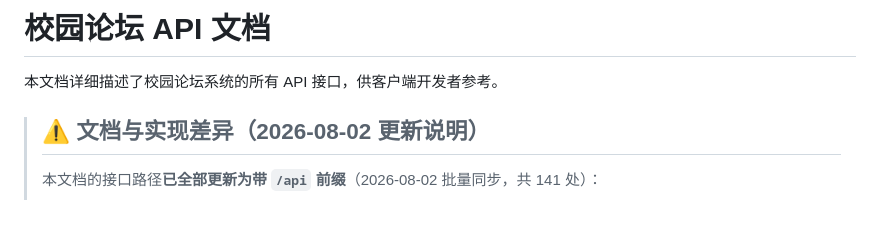
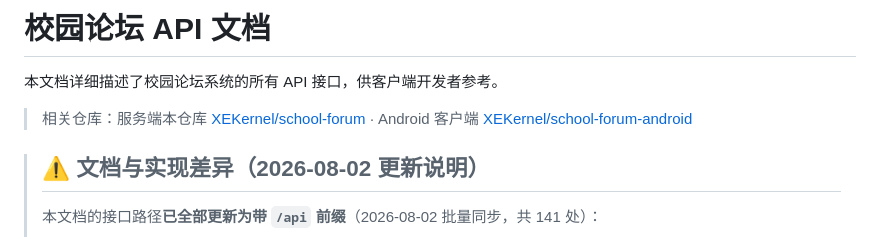
Before and after one commit to SYSTEM-MEMZ-XEK/school-forum, a Markdown page: API.md, the part around the change. Drawn GitHub-style; blank space fills up the shorter version.

```diff
--- a/API.md
+++ b/API.md
@@ -1,6 +1,8 @@
 # 校园论坛 API 文档
 
 本文档详细描述了校园论坛系统的所有 API 接口，供客户端开发者参考。
+
+> 相关仓库：服务端本仓库 [XEKernel/school-forum](https://github.com/XEKernel/school-forum) · Android 客户端 [XEKernel/school-forum-android](https://github.com/XEKernel/school-forum-android)
 
 > ## ⚠️ 文档与实现差异（2026-08-02 更新说明）
 >
```
Also changed, not shown: DeploymentGuide.md (+2 -0 lines), README.md (+9 -0 lines).
